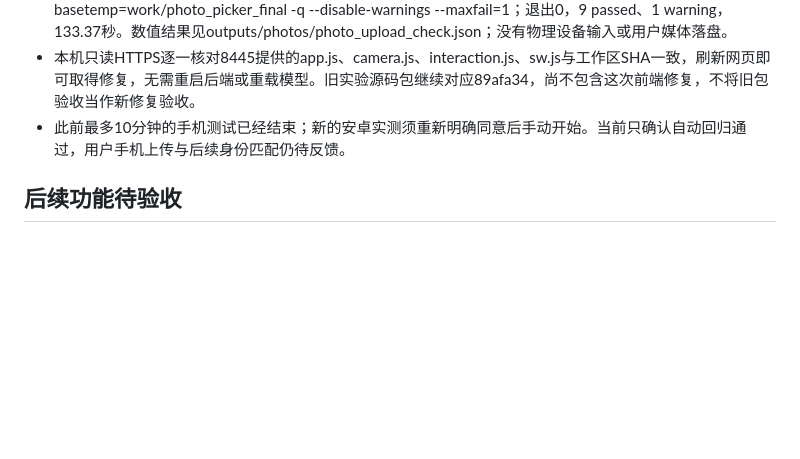
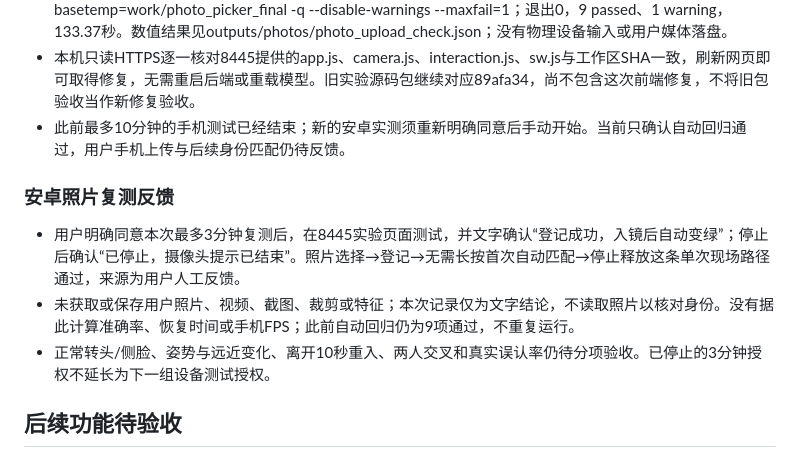
Before and after one commit to z2653666716-dot/shibiehezhuizong, a Markdown page: PROGRESS.md, the part around the change. Drawn GitHub-style; blank space fills up the shorter version.

```diff
--- a/PROGRESS.md
+++ b/PROGRESS.md
@@ -636,6 +636,12 @@
 - 本机只读HTTPS逐一核对8445提供的app.js、camera.js、interaction.js、sw.js与工作区SHA一致，刷新网页即可取得修复，无需重启后端或重载模型。旧实验源码包继续对应89afa34，尚不包含这次前端修复，不将旧包验收当作新修复验收。
 - 此前最多10分钟的手机测试已经结束；新的安卓实测须重新明确同意后手动开始。当前只确认自动回归通过，用户手机上传与后续身份匹配仍待反馈。
 
+### 安卓照片复测反馈
+
+- 用户明确同意本次最多3分钟复测后，在8445实验页面测试，并文字确认“登记成功，入镜后自动变绿”；停止后确认“已停止，摄像头提示已结束”。照片选择→登记→无需长按首次自动匹配→停止释放这条单次现场路径通过，来源为用户人工反馈。
+- 未获取或保存用户照片、视频、截图、裁剪或特征；本次记录仅为文字结论，不读取照片以核对身份。没有据此计算准确率、恢复时间或手机FPS；此前自动回归仍为9项通过，不重复运行。
+- 正常转头/侧脸、姿势与远近变化、离开10秒重入、两人交叉和真实误认率仍待分项验收。已停止的3分钟授权不延长为下一组设备测试授权。
+
 ## 后续功能待验收
 
 - 源码包首次独立解压运行检查通过：77个清单文件摘要一致，包内YOLO与MobileNet实际加载，公开样例检出4人，锁定接口及绿框状态通过，默认录制拒绝，静态/PWA资源可访问，临时服务已关闭；未使用设备、未保存实拍内容。
```
Also changed, not shown: docs/tracking_upgrade.md (+3 -1 lines).
